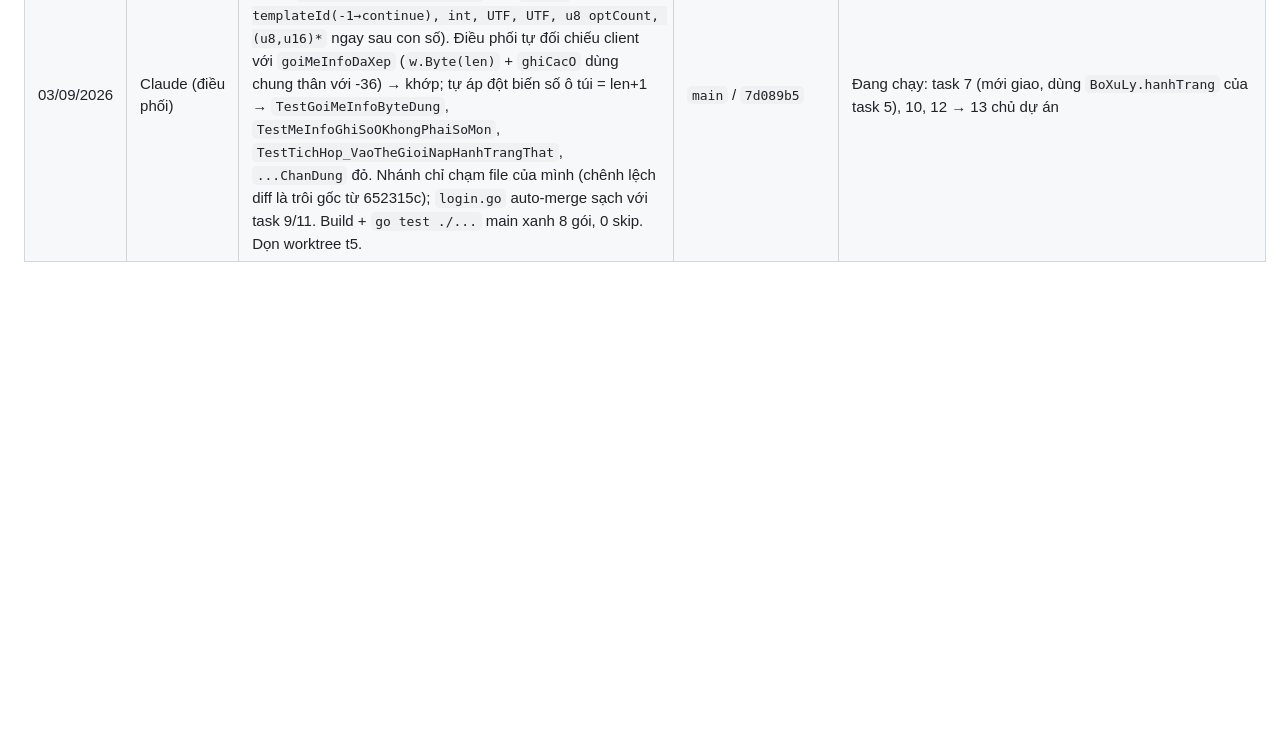
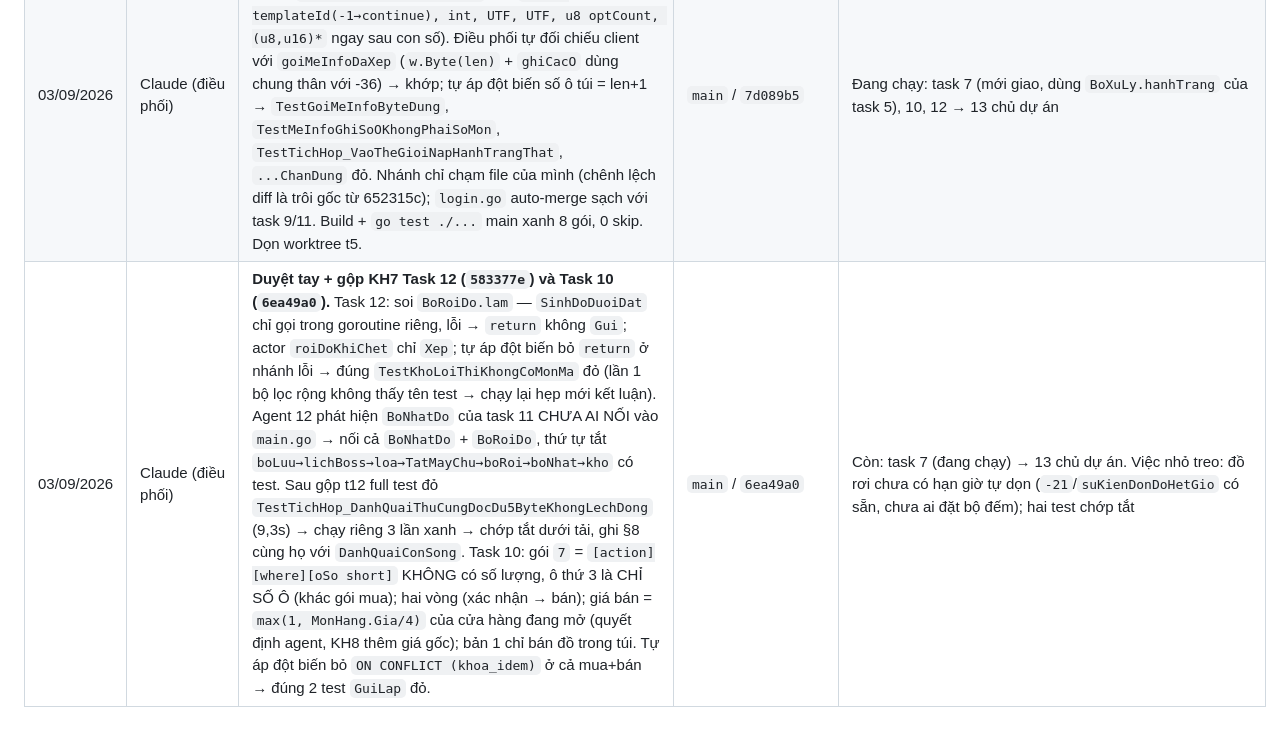
Before and after one commit to KNAGENCY/NRO_GoiBanGiao, a Markdown page: NHAT-KY-AGENT.md, the part around the change. Rendered like a GitHub page; blank space fills up the shorter version.

```diff
--- a/NHAT-KY-AGENT.md
+++ b/NHAT-KY-AGENT.md
@@ -108,3 +108,4 @@
 | 03/09/2026 | Claude (điều phối) | **Duyệt tay + gộp KH7 Task 4 (`18c407a`) và Task 6 (`652315c`).** Hai agent chạy song song trong worktree riêng (`D:\NRO_wt_kh7task4`, `..task6`) — không còn nhầm nhánh, không trùng hằng. Task 4: tự áp đột biến bảng dựng từ nửa lát cắt → `TestDungBangVaGoiKhongLech` đỏ. Task 6: soi SQL (guard D4 hai lớp, `FOR UPDATE ORDER BY id`, lịch sử cùng tx, hủy = UPDATE `DA_HUY`); đột biến D4 lần 1 KHÔNG SẠCH (`$1 = $1` đỏ vì suy kiểu, không phải vì D4) → làm lại `$1::bigint IS NOT NULL` ở cả SELECT lẫn UPDATE → đúng `TestChuyenOKhongDungToiDoNguoiKhac` đỏ, 3 test khác xanh. Sau mỗi gộp: build + `go test ./...` main xanh 8 gói, 0 skip. Đã dọn 2 worktree + 2 nhánh. Bài học §8 (đột biến sạch; PowerShell Set-Content phá UTF-8). | `main` / `652315c` | Tiếp: task 5 (`thegioi.go`) + task 9 (`muaban.go`) song song worktree riêng; task 7 sau |
 | 03/09/2026 | Claude (điều phối) | **Duyệt tay + gộp KH7 Task 9 (`9320312`) và Task 11 (`0517af6`); nối `case -20` (`878dee9`).** Task 9: soi `MuaMotGiaoDich` (idem `ON CONFLICT DO NOTHING` → `congTruTien(tx)` → `capVatPhamTrongTx` → `ket_qua`, một tx); tự áp đột biến đổi `congTruTien(ctx, tx, …)` thành `s.CongTruTien(ctx, …)` (giao dịch riêng) → đúng `TestMuaCapMonHongKhongMatTien` đỏ (vàng 900 thay vì 1000), 14 test khác xanh. Task 11: soi `xuLyXinNhat` gỡ khỏi `doDuoiDat` TRƯỚC khi `boNhat.Xep` (lớp 1), `NhatLen` UPDATE `WHERE id AND noi_chua=$5` + `ErrNoRows→ErrDaCoNguoiNhat` (lớp 2, D8), lịch sử cùng tx; tự áp đột biến bỏ guard (`$5::text IS NOT NULL`) → đúng `TestNhatLenHaiLanCungMonThiLanHaiThuaCuoc` đỏ. Cả hai nhánh không đụng sổ chung/`login.go` (t9 chỉ thêm case `6` + 2 trường cuối `BoXuLy`). Gộp lần lượt, build xanh, không trùng định danh nhờ tiền tố; full test main sau cùng. Đã dọn worktree t9, t11. | `main` / `878dee9` | Còn: task 5 (đang chạy) → 7, 10, 12 → 13 (chủ dự án). `main.go` chưa nối `MoBoNhatDo` — làm cùng task 12 |
 | 03/09/2026 | Claude (điều phối) | **Duyệt tay + gộp KH7 Task 5 — `7d089b5`.** Agent phát hiện spec §4.9 nói thiếu: ME_INFO `-30/0` mang cả THÂN từng ô (client `Controller.cs:5860-5968` đọc `short templateId(-1→continue), int, UTF, UTF, u8 optCount, (u8,u16)*` ngay sau con số). Điều phối tự đối chiếu client với `goiMeInfoDaXep` (`w.Byte(len)` + `ghiCacO` dùng chung thân với -36) → khớp; tự áp đột biến số ô túi = len+1 → `TestGoiMeInfoByteDung`, `TestMeInfoGhiSoOKhongPhaiSoMon`, `TestTichHop_VaoTheGioiNapHanhTrangThat`, `...ChanDung` đỏ. Nhánh chỉ chạm file của mình (chênh lệch diff là trôi gốc từ 652315c); `login.go` auto-merge sạch với task 9/11. Build + `go test ./...` main xanh 8 gói, 0 skip. Dọn worktree t5. | `main` / `7d089b5` | Đang chạy: task 7 (mới giao, dùng `BoXuLy.hanhTrang` của task 5), 10, 12 → 13 chủ dự án |
+| 03/09/2026 | Claude (điều phối) | **Duyệt tay + gộp KH7 Task 12 (`583377e`) và Task 10 (`6ea49a0`).** Task 12: soi `BoRoiDo.lam` — `SinhDoDuoiDat` chỉ gọi trong goroutine riêng, lỗi → `return` không `Gui`; actor `roiDoKhiChet` chỉ `Xep`; tự áp đột biến bỏ `return` ở nhánh lỗi → đúng `TestKhoLoiThiKhongCoMonMa` đỏ (lần 1 bộ lọc rộng không thấy tên test → chạy lại hẹp mới kết luận). Agent 12 phát hiện `BoNhatDo` của task 11 CHƯA AI NỐI vào `main.go` → nối cả `BoNhatDo` + `BoRoiDo`, thứ tự tắt `boLuu→lichBoss→loa→TatMayChu→boRoi→boNhat→kho` có test. Sau gộp t12 full test đỏ `TestTichHop_DanhQuaiThuCungDocDu5ByteKhongLechDong` (9,3s) → chạy riêng 3 lần xanh → chớp tắt dưới tải, ghi §8 cùng họ với `DanhQuaiConSong`. Task 10: gói `7` = `[action][where][oSo short]` KHÔNG có số lượng, ô thứ 3 là CHỈ SỐ Ô (khác gói mua); hai vòng (xác nhận → bán); giá bán = `max(1, MonHang.Gia/4)` của cửa hàng đang mở (quyết định agent, KH8 thêm giá gốc); bản 1 chỉ bán đồ trong túi. Tự áp đột biến bỏ `ON CONFLICT (khoa_idem)` ở cả mua+bán → đúng 2 test `GuiLap` đỏ. | `main` / `6ea49a0` | Còn: task 7 (đang chạy) → 13 chủ dự án. Việc nhỏ treo: đồ rơi chưa có hạn giờ tự dọn (`-21`/`suKienDonDoHetGio` có sẵn, chưa ai đặt bộ đếm); hai test chớp tắt |
```
Also changed, not shown: BAT-DAU-TU-DAY.md (+5 -2 lines).
